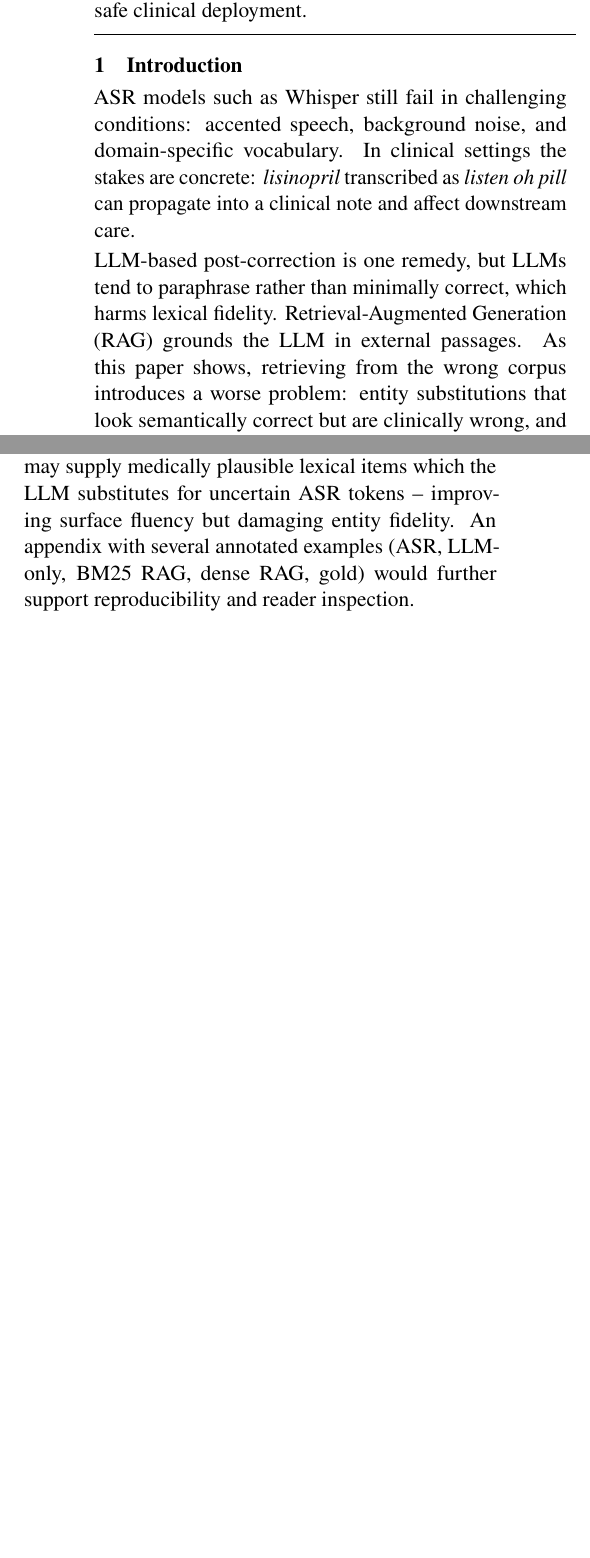
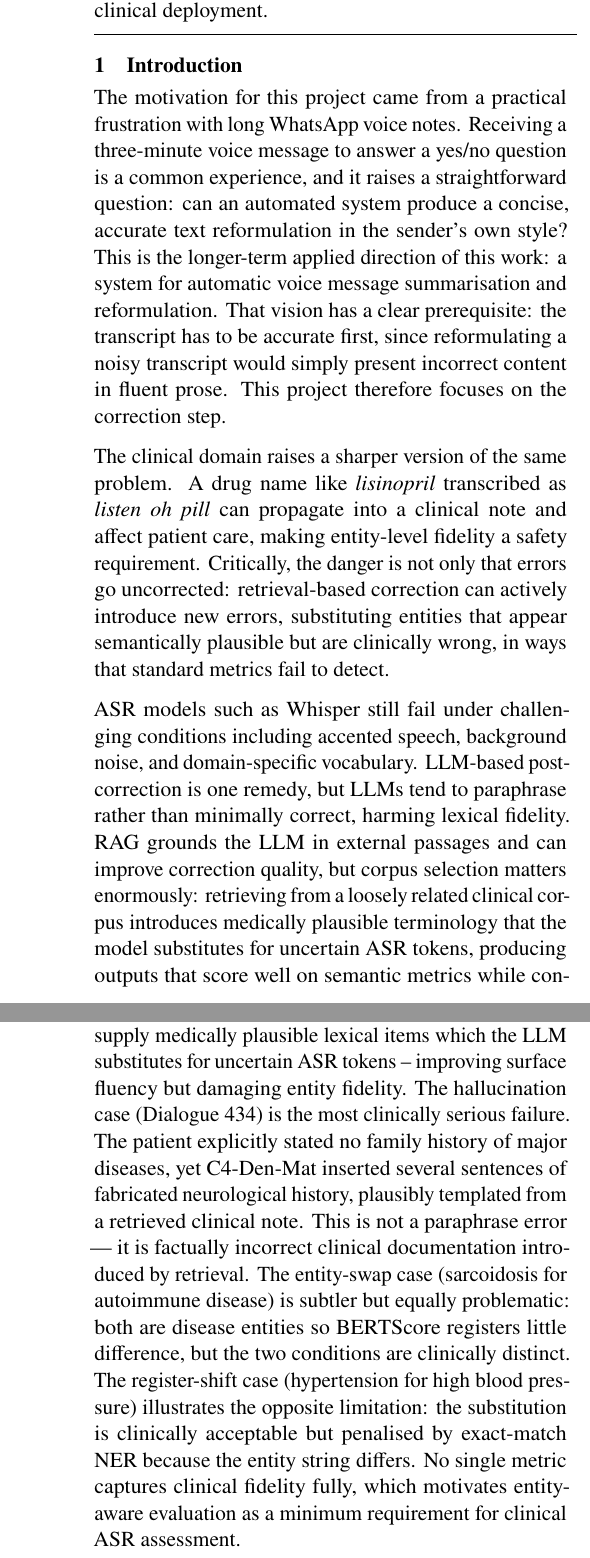
Before and after one commit to VerbalAid/ASR_RAG_project, a LaTeX document (Write_up/main_4.tex): two parts of the columns of pages 1 and 11 of 14 before the commit and two parts of the columns of pages 1 and 12 of 14 after it, joined at a grey line, cut so that both start at the same text, the shorter picture padded with empty space. Compiled offline with pdfLaTeX.

Commit message:
Update main_4.tex

```diff
--- a/Write_up/main_4.tex
+++ b/Write_up/main_4.tex
@@ -49,7 +49,7 @@
 
 \renewcommand{\abstractnamefont}{\normalsize\bfseries}
 \renewcommand{\abstracttextfont}{\normalsize}
-\renewcommand{\abstractname}{Abstract\par\vspace{6pt}}
+\renewcommand{\abstractname}{Abstract\par\vspace{3}}
 \setlength{\absleftindent}{0pt}
 \setlength{\absrightindent}{0pt}
 
@@ -94,44 +93,50 @@
 \end{center}
 \vspace{6pt}
 \hrule height 0.5pt
-\vspace{6pt}
-\begin{abstract}
-\setstretch{1.03}
-Automatic speech recognition (ASR) transcripts often contain lexical and
-semantic errors that degrade downstream usability. Retrieval-augmented
-generation (RAG) has been proposed as a post-processing approach that
-grounds a language model in external passages to improve transcript quality.
-This work evaluates lexical and dense RAG reformulation pipelines for ASR
-correction across three datasets: TED-LIUM, MTS-Dialog, and PriMock57
-clinical consultations. Experiments compare generic and domain-matched
-retrieval using BM25 and dense embeddings with a Mistral-7B generator in a
-$2{\times}3$ design over retrieval modality and corpus scope.
-Results show that dense retrieval substantially improves WER on clean
-TED-LIUM transcripts, reducing WER by up to 54\% relative to an LLM-only
-baseline, while generic lexical RAG can degrade performance. On clinical
-data, however, domain-matched retrieval frequently degrades biomedical
-entity fidelity (DISEASE~F1, $p < 0.01$) even when semantic metrics such as
-BERTScore remain stable. These findings highlight a \textbf{clinical corpus
-penalty}: retrieval grounding can introduce plausible but incorrect domain
-entities, suggesting that entity-aware retrieval or stronger constraints are
-required for safe clinical deployment.
-\end{abstract}
+\vspace{2mm}
+\begin{center}
+\noindent\textbf{Abstract}\\[4pt]
+\end{center}
+
+\noindent This paper evaluates retrieval-augmented generation (RAG) as a post-correction
+mechanism for ASR transcripts across three datasets, two retrieval modalities
+(BM25 vs dense embeddings), and three corpus domains. The central finding is a
+\emph{clinical corpus penalty}: domain-matched clinical retrieval significantly
+degrades biomedical entity fidelity (DISEASE F1, $p < 0.01$) while BERTScore
+remains unchanged, exposing standard semantic metrics as insufficient for
+clinical ASR evaluation. On clean speech, domain-matched dense RAG reduces WER
+by 54\% relative to an LLM-only baseline; on real clinical audio (PriMock57,
+$n$=57), it underperforms LLM-only on all four metrics ($p < 0.01$).
+Phonetically motivated ASR errors resist text-only correction, and loosely
+matched clinical corpora introduce incorrect entity substitutions invisible to
+semantic metrics. These findings point toward entity-aware retrieval,
+phonetic-based RAG, and graph-based approaches such as GraphRAG as necessary
+directions for safe clinical deployment.
+
 \vspace{6pt}
 \hrule height 0.5pt
 \vspace{8pt}
 }]
 
 \section{Introduction}
+\label{sec:intro}
 
-ASR models such as Whisper still fail in challenging conditions: accented
-speech, background noise, and domain-specific vocabulary. In clinical settings
-the stakes are concrete: \textit{lisinopril} transcribed as \textit{listen oh
-pill} can propagate into a clinical note and affect downstream care.
+The motivation for this project came from a practical frustration with long
+WhatsApp voice notes. Receiving a three-minute voice message to answer a yes/no
+question is a common experience, and it raises a straightforward question: can
+an automated system produce a concise, accurate text reformulation in the
+sender's own style? This is the longer-term applied direction of this work: a
+system for automatic voice message summarisation and reformulation. That vision
+has a clear prerequisite: the transcript has to be accurate first, since
+reformulating a noisy transcript would simply present incorrect content in
+fluent prose. This project therefore focuses on the correction step.
 
-LLM-based post-correction is one remedy, but LLMs tend to paraphrase rather
-than minimally correct, which harms lexical fidelity. Retrieval-Augmented
-Generation (RAG) grounds the LLM in external passages. As this paper shows,
-retrieving from the wrong corpus introduces a worse problem: entity
-substitutions that look semantically correct but are clinically wrong, and
-invisible to BERTScore.
+\medskip
 
+The clinical domain raises a sharper version of the same problem. A drug name
+like \textit{lisinopril} transcribed as \textit{listen oh pill} can propagate
+into a clinical note and affect patient care, making entity-level fidelity a
+safety requirement. Critically, the danger is not only that errors go
+uncorrected: retrieval-based correction can actively introduce new errors,
+substituting entities that appear semantically plausible but are clinically
+wrong, in ways that standard metrics fail to detect.
@@ -143 +143,16 @@ research questions drive the design:
 
+\medskip
+
+ASR models such as Whisper still fail under challenging conditions including
+accented speech, background noise, and domain-specific vocabulary. LLM-based
+post-correction is one remedy, but LLMs tend to paraphrase rather than minimally
+correct, harming lexical fidelity. RAG grounds the LLM in external passages and
+can improve correction quality, but corpus selection matters enormously:
+retrieving from a loosely related clinical corpus introduces medically plausible
+terminology that the model substitutes for uncertain ASR tokens, producing
+outputs that score well on semantic metrics while containing factually incorrect
+clinical entities. This failure mode is the central finding of the paper.
+
+\medskip
+
+Three research questions drive the design: (1)~Can RAG improve semantic quality
@@ -144 +169,2 @@ research questions drive the design:
+\paragraph{Contributions.}
 \begin{enumerate}[leftmargin=1.6em, itemsep=2pt, topsep=3pt]
@@ -156,5 +183 @@ clinical audio. Results for all four are summarised in \S\ref{sec:hypotheses}.
-Nine conditions (C1 raw ASR, two LLM-only baselines, $2{\times}3$ RAG grid) are
-evaluated on WER, BLEU, ROUGE-L, BERTScore, and NER~F1.
-
-\paragraph{Contributions.}
-(1) A controlled comparison of lexical and dense RAG pipelines for ASR
+\clearpage
@@ -871,9 +901,14 @@ severity (for example, ``diabetes'' $\rightarrow$ ``uncontrolled diabetes
 mellitus''), and hallucinated history. These cases show that retrieved
 passages may supply medically plausible lexical items which the LLM
 substitutes for uncertain ASR tokens -- improving surface fluency but damaging
-entity fidelity. An appendix with several annotated examples (ASR, LLM-only,
-BM25 RAG, dense RAG, gold) would further support reproducibility and reader
-inspection.
+entity fidelity. The hallucination case (Dialogue 434) is the most clinically serious failure. The patient explicitly stated no family history of major diseases, yet C4-Den-Mat inserted several sentences of fabricated neurological history, plausibly templated from a retrieved clinical note. This is not a paraphrase error --- it is factually incorrect clinical documentation introduced by retrieval. The entity-swap case (sarcoidosis for autoimmune disease) is
+subtler but equally problematic: both are disease entities so BERTScore
+registers little difference, but the two conditions are clinically distinct.
+The register-shift case (hypertension for high blood pressure) illustrates
+the opposite limitation: the substitution is clinically acceptable but
+penalised by exact-match NER because the entity string differs. No single
+metric captures clinical fidelity fully, which motivates entity-aware
+evaluation as a minimum requirement for clinical ASR assessment.
 
 \begin{table*}[!t]
 \centering
```
Also changed, not shown: Write_up/main_4.tex (84 more changed lines).
